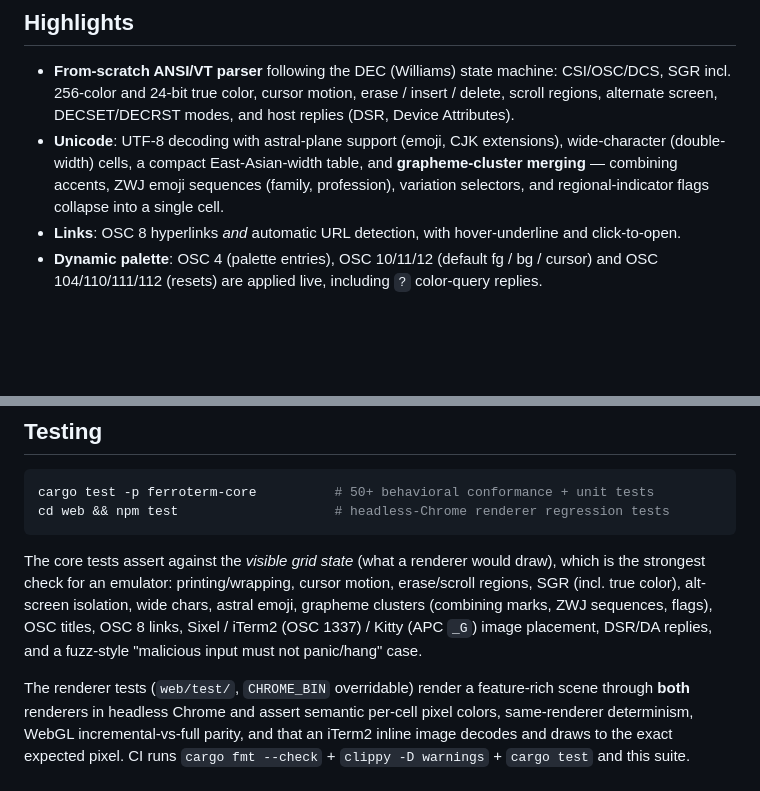
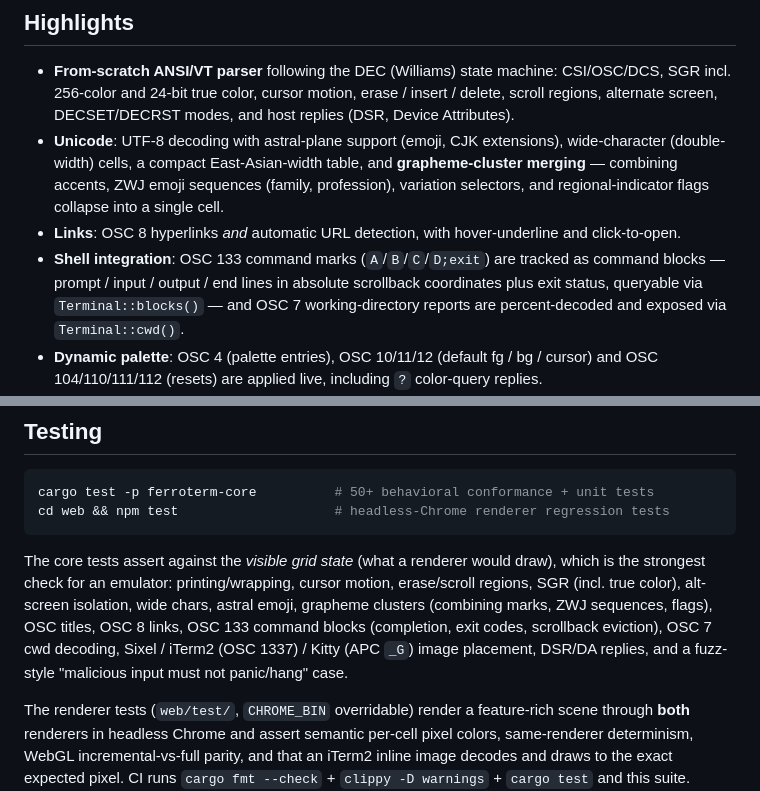
Before and after one commit to DatanoiseTV/ferroterm, a Markdown page: README.md, 2 parts joined by grey strips. Rendered like a GitHub page; blank space fills up the shorter version.

Commit message:
docs: describe OSC 133 command blocks and OSC 7 cwd support
CHANGELOG [Unreleased] entries for Terminal::blocks() and
Terminal::cwd(), plus README highlight and test-coverage mentions.

```diff
--- a/README.md
+++ b/README.md
@@ -38,6 +38,11 @@ and captures input.
   single cell.
 - **Links**: OSC 8 hyperlinks *and* automatic URL detection, with hover-underline
   and click-to-open.
+- **Shell integration**: OSC 133 command marks (`A`/`B`/`C`/`D;exit`) are
+  tracked as command blocks — prompt / input / output / end lines in absolute
+  scrollback coordinates plus exit status, queryable via `Terminal::blocks()` —
+  and OSC 7 working-directory reports are percent-decoded and exposed via
+  `Terminal::cwd()`.
 - **Dynamic palette**: OSC 4 (palette entries), OSC 10/11/12 (default fg / bg /
   cursor) and OSC 104/110/111/112 (resets) are applied live, including `?`
   color-query replies.
@@ -338,9 +343,10 @@ The core tests assert against the *visible grid state* (what a renderer would
 draw), which is the strongest check for an emulator: printing/wrapping, cursor
 motion, erase/scroll regions, SGR (incl. true color), alt-screen isolation, wide
 chars, astral emoji, grapheme clusters (combining marks, ZWJ sequences, flags),
-OSC titles, OSC 8 links, Sixel / iTerm2 (OSC 1337) / Kitty (APC `_G`) image
-placement, DSR/DA replies, and a fuzz-style "malicious input must not panic/hang"
-case.
+OSC titles, OSC 8 links, OSC 133 command blocks (completion, exit codes,
+scrollback eviction), OSC 7 cwd decoding, Sixel / iTerm2 (OSC 1337) / Kitty
+(APC `_G`) image placement, DSR/DA replies, and a fuzz-style "malicious input
+must not panic/hang" case.
 
 The renderer tests (`web/test/`, `CHROME_BIN` overridable) render a feature-rich
 scene through **both** renderers in headless Chrome and assert semantic per-cell
```
Also changed, not shown: CHANGELOG.md (+13 -0 lines).
